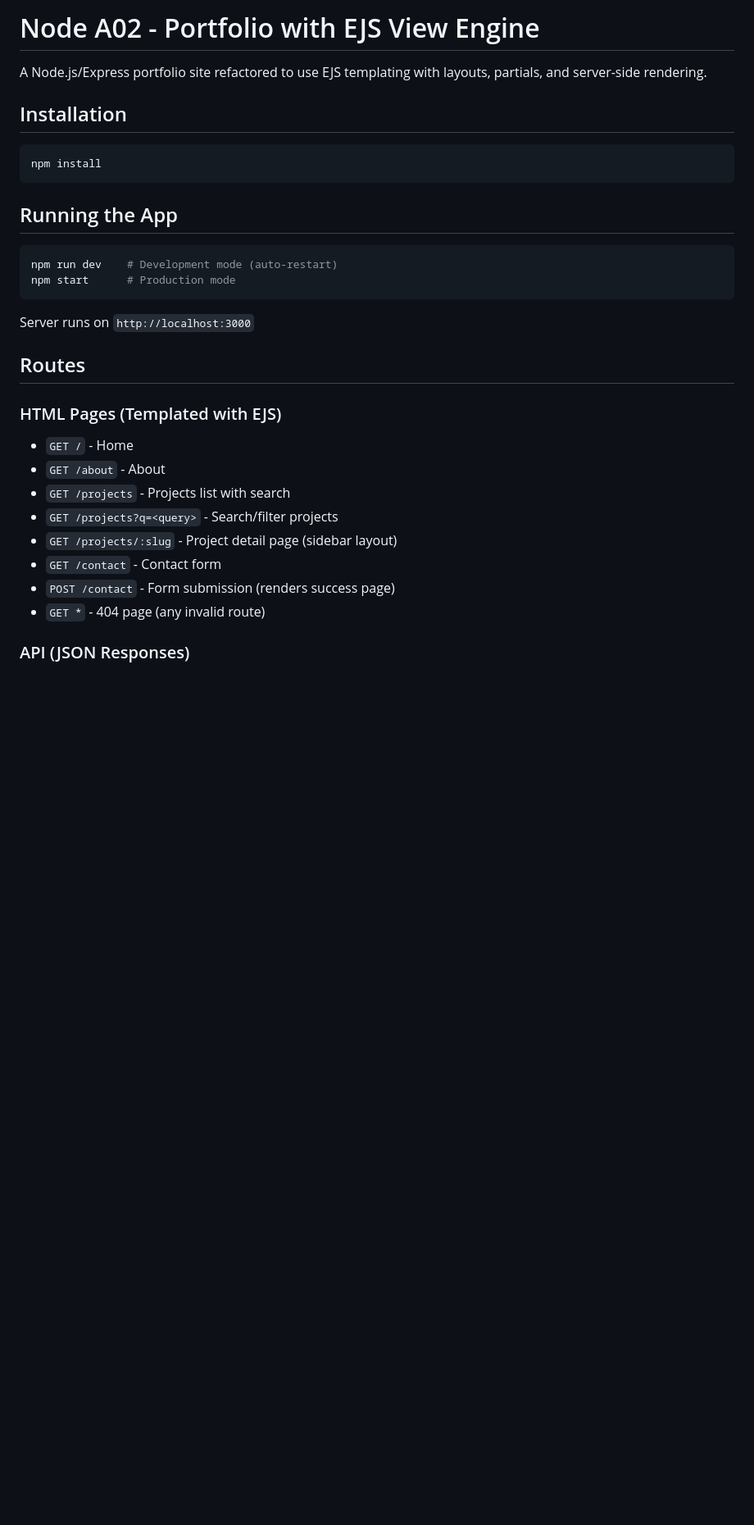
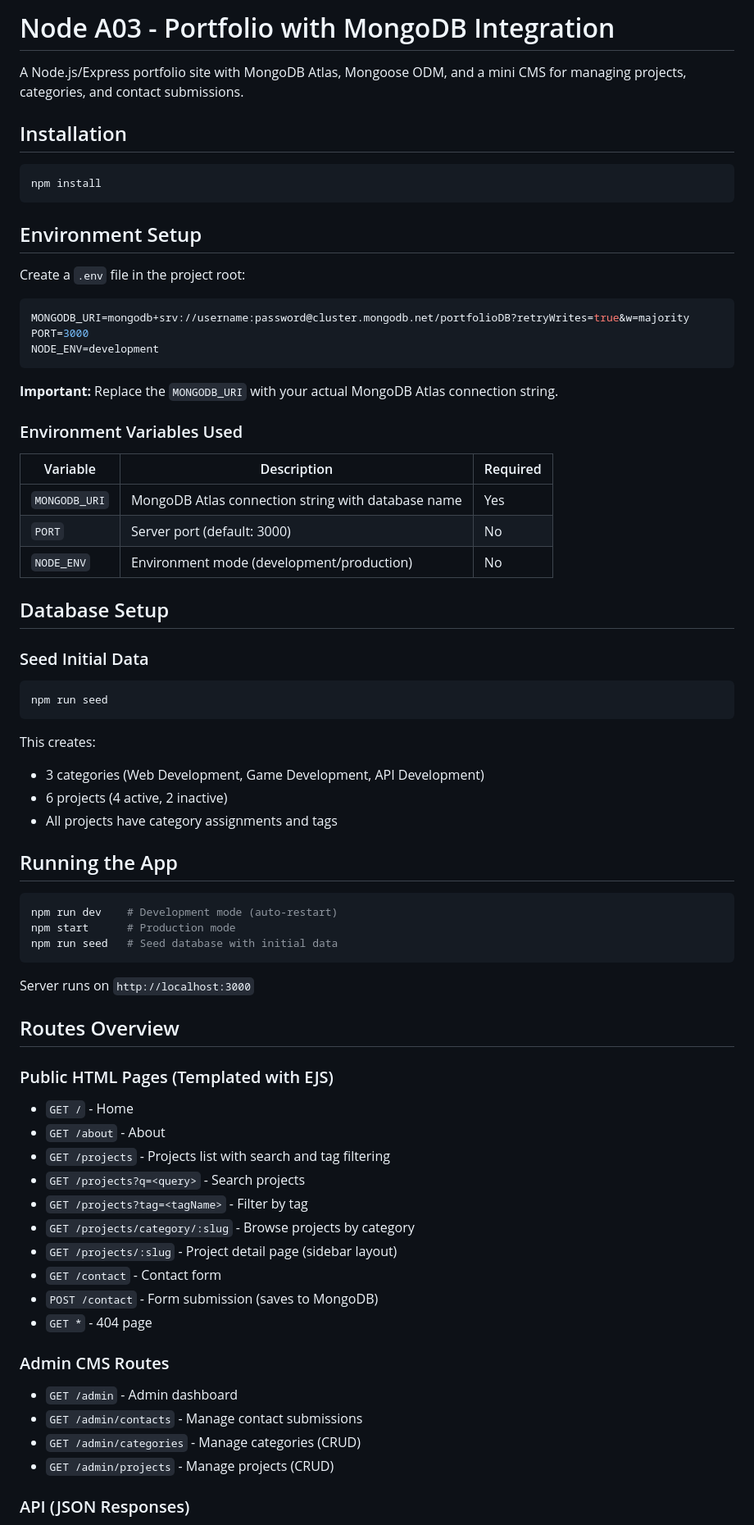
Before and after one commit to mgrewal121/BCIT-Node-Web-Dev-A01, a Markdown page: README.md, the part around one of its changes. Shown at 82% size. Drawn GitHub-style; blank space fills up the shorter version.

````diff
--- a/README.md
+++ b/README.md
@@ -1,31 +1,72 @@
-# Node A02 - Portfolio with EJS View Engine
+# Node A03 - Portfolio with MongoDB Integration
 
-A Node.js/Express portfolio site refactored to use EJS templating with layouts, partials, and server-side rendering.
+A Node.js/Express portfolio site with MongoDB Atlas, Mongoose ODM, and a mini CMS for managing projects, categories, and contact submissions.
 
 ## Installation
 ```bash
 npm install
 ```
 
+## Environment Setup
+
+Create a `.env` file in the project root:
+
+```env
+MONGODB_URI=mongodb+srv://username:password@cluster.mongodb.net/portfolioDB?retryWrites=true&w=majority
+PORT=3000
+NODE_ENV=development
+```
+
+**Important:** Replace the `MONGODB_URI` with your actual MongoDB Atlas connection string.
+
+### Environment Variables Used
+
+| Variable | Description | Required |
+|----------|-------------|----------|
+| `MONGODB_URI` | MongoDB Atlas connection string with database name | Yes |
+| `PORT` | Server port (default: 3000) | No |
+| `NODE_ENV` | Environment mode (development/production) | No |
+
+## Database Setup
+
+### Seed Initial Data
+```bash
+npm run seed
+```
+
+This creates:
+- 3 categories (Web Development, Game Development, API Development)
+- 6 projects (4 active, 2 inactive)
+- All projects have category assignments and tags
+
 ## Running the App
 ```bash
 npm run dev    # Development mode (auto-restart)
 npm start      # Production mode
+npm run seed   # Seed database with initial data
 ```
 
 Server runs on `http://localhost:3000`
 
-## Routes
+## Routes Overview
 
-### HTML Pages (Templated with EJS)
+### Public HTML Pages (Templated with EJS)
 - `GET /` - Home
 - `GET /about` - About
-- `GET /projects` - Projects list with search
-- `GET /projects?q=<query>` - Search/filter projects
+- `GET /projects` - Projects list with search and tag filtering
+- `GET /projects?q=<query>` - Search projects
+- `GET /projects?tag=<tagName>` - Filter by tag
+- `GET /projects/category/:slug` - Browse projects by category
 - `GET /projects/:slug` - Project detail page (sidebar layout)
 - `GET /contact` - Contact form
-- `POST /contact` - Form submission (renders success page)
-- `GET *` - 404 page (any invalid route)
+- `POST /contact` - Form submission (saves to MongoDB)
+- `GET *` - 404 page
+
+### Admin CMS Routes
+- `GET /admin` - Admin dashboard
+- `GET /admin/contacts` - Manage contact submissions
+- `GET /admin/categories` - Manage categories (CRUD)
+- `GET /admin/projects` - Manage projects (CRUD)
 
 ### API (JSON Responses)
 - `GET /api/projects` - List all active projects
````
Also changed, not shown: other parts of README.md (+77 -54 lines).
